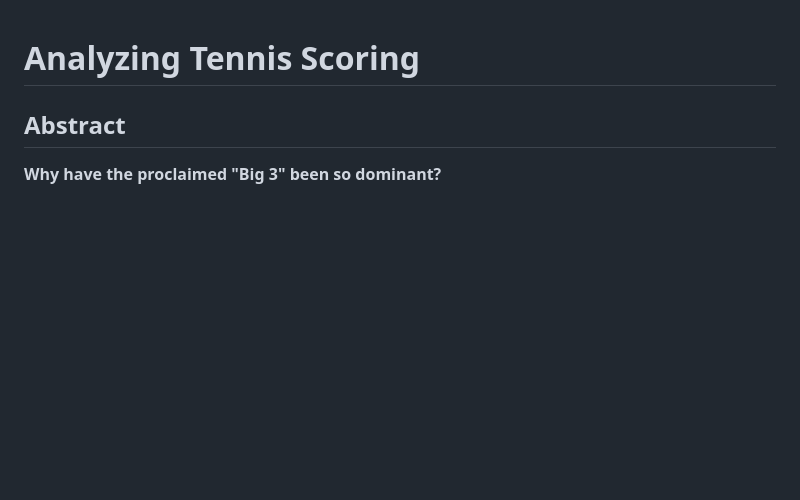
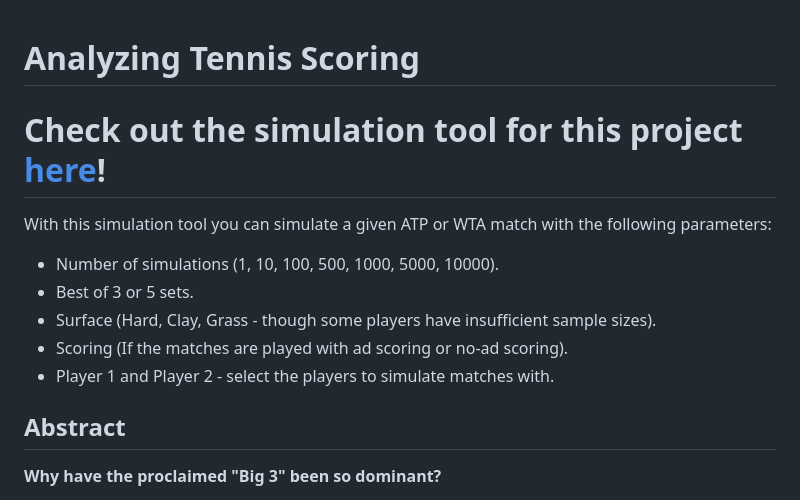
Before and after one commit to jarrett-markman/tennis_scoring_analysis, a Markdown page: README.md, the part around the change. Rendered like a GitHub page; blank space fills up the shorter version.

```diff
--- a/README.md
+++ b/README.md
@@ -1,4 +1,13 @@
 # Analyzing Tennis Scoring
+
+# Check out the simulation tool for this project [here](https://simple-tennis-simulation.streamlit.app/)!
+
+With this simulation tool you can simulate a given ATP or WTA match with the following parameters:
+- Number of simulations (1, 10, 100, 500, 1000, 5000, 10000).
+- Best of 3 or 5 sets.
+- Surface (Hard, Clay, Grass - though some players have insufficient sample sizes).
+- Scoring (If the matches are played with ad scoring or no-ad scoring).
+- Player 1 and Player 2 - select the players to simulate matches with.
 
 ## Abstract
 
```
